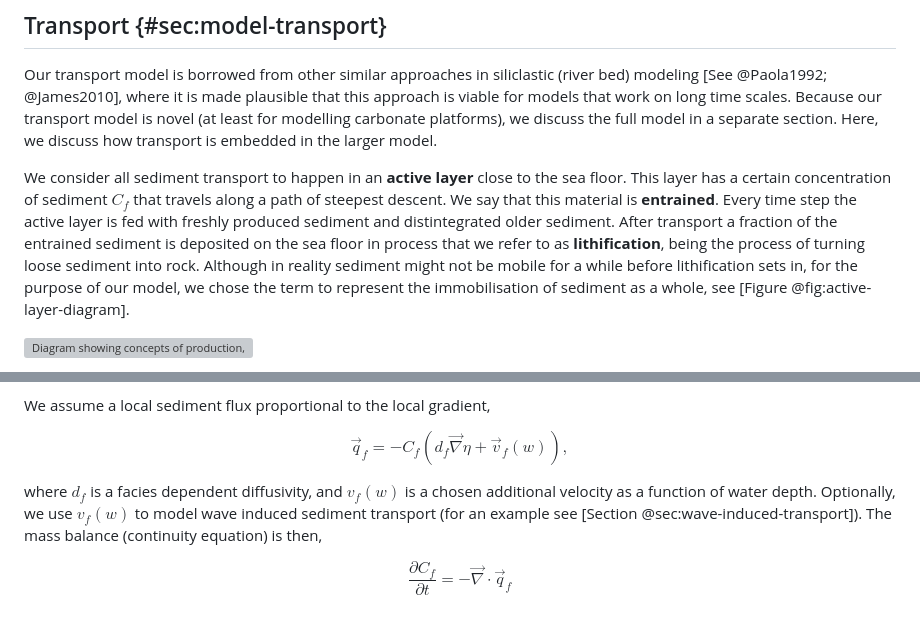
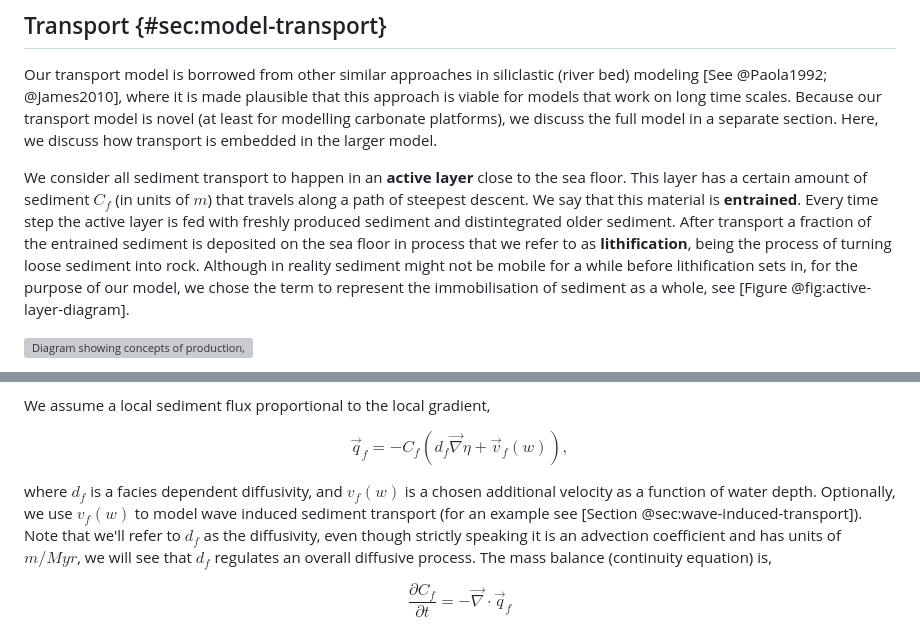
Before and after one commit to MindTheGap-ERC/CarboKitten-research-paper, a Markdown page: md/paper.md, 2 parts joined by grey strips. Rendered like a GitHub page; grey boxes are pictures that could not be loaded.

Commit message:
explain earlier on how the advection scheme is also diffusive; explain that we use an adaptive time step for integrating the transport equations

```diff
--- a/md/paper.md
+++ b/md/paper.md
@@ -319,7 +319,7 @@ Figure: Iterations of the CA, as described by @Burgess2013, on a periodic grid o
 
 Our transport model is borrowed from other similar approaches in siliclastic (river bed) modeling [See @Paola1992; @James2010], where it is made plausible that this approach is viable for models that work on long time scales. Because our transport model is novel (at least for modelling carbonate platforms), we discuss the full model in a separate section. Here, we discuss how transport is embedded in the larger model.
 
-We consider all sediment transport to happen in an **active layer** close to the sea floor. This layer has a certain concentration of sediment $C_f$ that travels along a path of steepest descent. We say that this material is **entrained**. Every time step the active layer is fed with freshly produced sediment and distintegrated older sediment. After transport a fraction of the entrained sediment is deposited on the sea floor in process that we refer to as **lithification**, being the process of turning loose sediment into rock. Although in reality sediment might not be mobile for a while before lithification sets in, for the purpose of our model, we chose the term to represent the immobilisation of sediment as a whole, see [Figure @fig:active-layer-diagram].
+We consider all sediment transport to happen in an **active layer** close to the sea floor. This layer has a certain amount of sediment $C_f$ (in units of $\unit{m}$) that travels along a path of steepest descent. We say that this material is **entrained**. Every time step the active layer is fed with freshly produced sediment and distintegrated older sediment. After transport a fraction of the entrained sediment is deposited on the sea floor in process that we refer to as **lithification**, being the process of turning loose sediment into rock. Although in reality sediment might not be mobile for a while before lithification sets in, for the purpose of our model, we chose the term to represent the immobilisation of sediment as a whole, see [Figure @fig:active-layer-diagram].
 
 <!-- In reality, cementation is the process of sediment stabilization and is the first step of lithification, i.e. the process of turning sediment into a rock. As a result of cementation, grains are connected with each other by growing crystals and cannot be entrained easily. -->
 
@@ -445,7 +445,7 @@ We assume a local sediment flux proportional to the local gradient,
 
 $$\vec{q}_f = - C_f (d_f \vec{\nabla} \eta + \vec{v}_f(w)),$$
 
-where $d_f$ is a facies dependent diffusivity, and $v_f(w)$ is a chosen additional velocity as a function of water depth. Optionally, we use $v_f(w)$ to model wave induced sediment transport (for an example see [Section @sec:wave-induced-transport]). The mass balance (continuity equation) is then,
+where $d_f$ is a facies dependent diffusivity, and $v_f(w)$ is a chosen additional velocity as a function of water depth. Optionally, we use $v_f(w)$ to model wave induced sediment transport (for an example see [Section @sec:wave-induced-transport]). Note that we'll refer to $d_f$ as the diffusivity, even though strictly speaking it is an advection coefficient and has units of $\unit{m/Myr}$, we will see that $d_f$ regulates an overall diffusive process. The mass balance (continuity equation) is,
 
 $$\frac{\partial C_f}{\partial t} = -\vec{\nabla} \cdot \vec{q}_f$$
 
```
Also changed, not shown: other parts of md/paper.md (+1 -1 lines).
